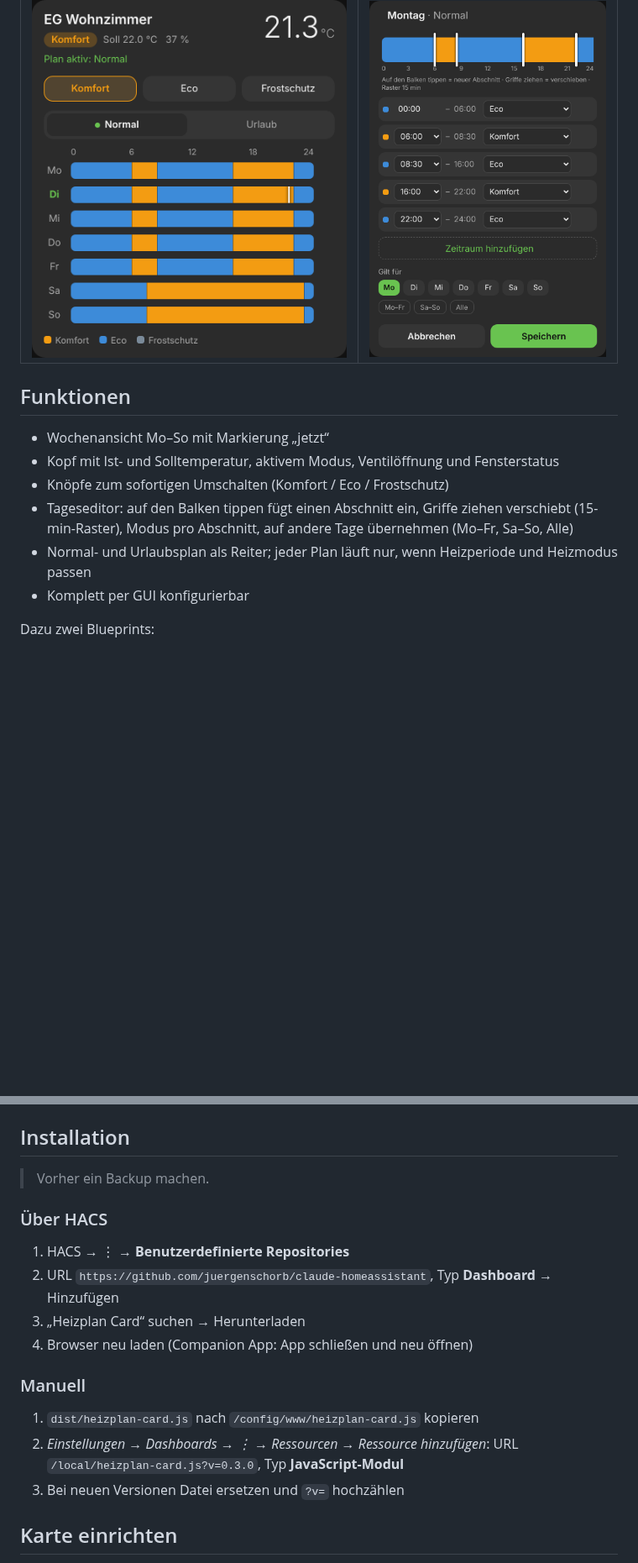
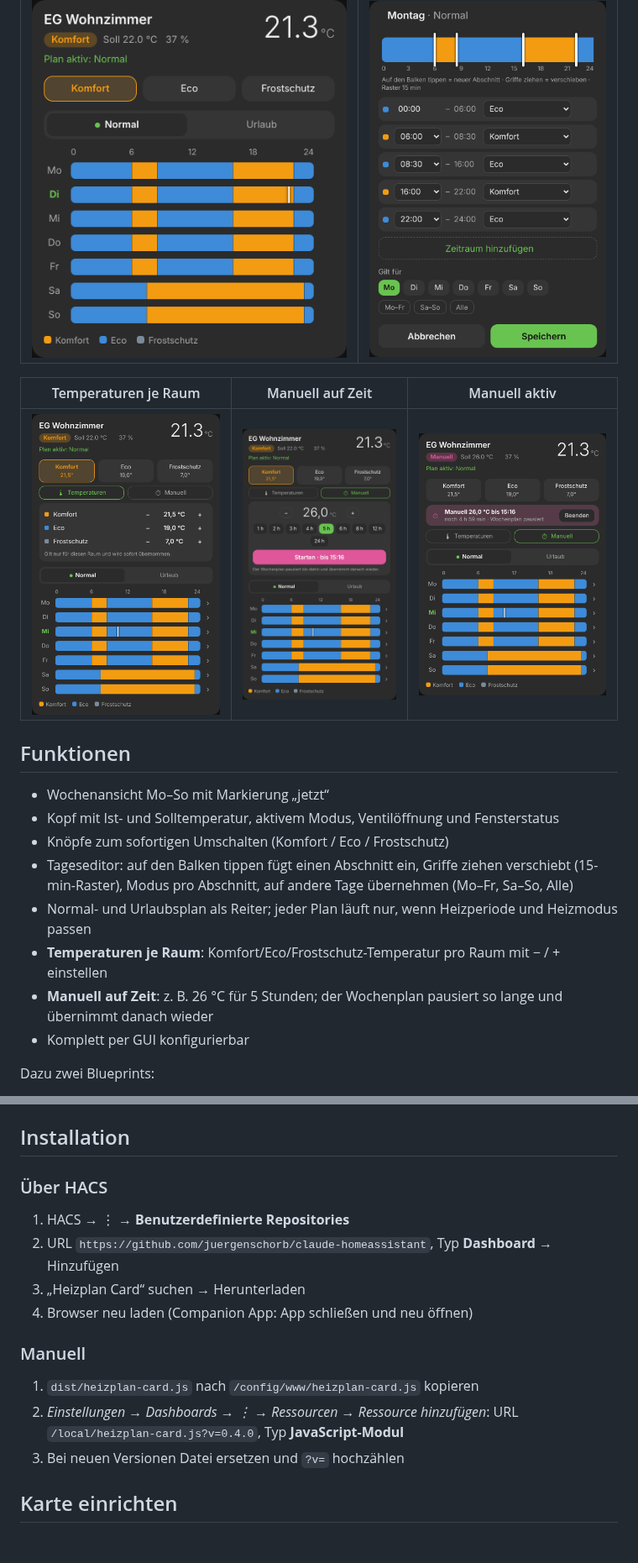
Before and after one commit to juergenschorb/claude-homeassistant, a Markdown page: README.md, 2 parts joined by grey strips. Shown at 84% size. Rendered like a GitHub page; pictures changed too: docs/vorschau-manuell-aktiv.png (added), docs/vorschau-manuell.png (added), docs/vorschau-temperaturen.png (added); blank space fills up the shorter version.

```diff
--- a/README.md
+++ b/README.md
@@ -6,6 +6,10 @@ Wochenplan pro Raum für Home Assistant: Komfort, Eco und Frostschutz als farbig
 | --- | --- |
 | ![Wochenansicht](docs/vorschau-woche.png) | ![Tageseditor](docs/vorschau-tageseditor.png) |
 
+| Temperaturen je Raum | Manuell auf Zeit | Manuell aktiv |
+| --- | --- | --- |
+| ![Temperaturen](docs/vorschau-temperaturen.png) | ![Manuell](docs/vorschau-manuell.png) | ![Manuell aktiv](docs/vorschau-manuell-aktiv.png) |
+
 ## Funktionen
 
 - Wochenansicht Mo–So mit Markierung „jetzt“
@@ -13,6 +17,8 @@ Wochenplan pro Raum für Home Assistant: Komfort, Eco und Frostschutz als farbig
 - Knöpfe zum sofortigen Umschalten (Komfort / Eco / Frostschutz)
 - Tageseditor: auf den Balken tippen fügt einen Abschnitt ein, Griffe ziehen verschiebt (15-min-Raster), Modus pro Abschnitt, auf andere Tage übernehmen (Mo–Fr, Sa–So, Alle)
 - Normal- und Urlaubsplan als Reiter; jeder Plan läuft nur, wenn Heizperiode und Heizmodus passen
+- **Temperaturen je Raum**: Komfort/Eco/Frostschutz-Temperatur pro Raum mit − / + einstellen
+- **Manuell auf Zeit**: z. B. 26 °C für 5 Stunden; der Wochenplan pausiert so lange und übernimmt danach wieder
 - Komplett per GUI konfigurierbar
 
 Dazu zwei Blueprints:
@@ -27,8 +33,6 @@ Dazu zwei Blueprints:
 
 ## Installation
 
-> Vorher ein Backup machen.
-
 ### Über HACS
 
 1. HACS → ⋮ → **Benutzerdefinierte Repositories**
@@ -39,7 +43,7 @@ Dazu zwei Blueprints:
 ### Manuell
 
 1. `dist/heizplan-card.js` nach `/config/www/heizplan-card.js` kopieren
-2. *Einstellungen → Dashboards → ⋮ → Ressourcen → Ressource hinzufügen*: URL `/local/heizplan-card.js?v=0.3.0`, Typ **JavaScript-Modul**
+2. *Einstellungen → Dashboards → ⋮ → Ressourcen → Ressource hinzufügen*: URL `/local/heizplan-card.js?v=0.4.0`, Typ **JavaScript-Modul**
 3. Bei neuen Versionen Datei ersetzen und `?v=` hochzählen
 
 ## Karte einrichten
```
Also changed, not shown: other parts of README.md (+22 -1 lines), 1 other file.
